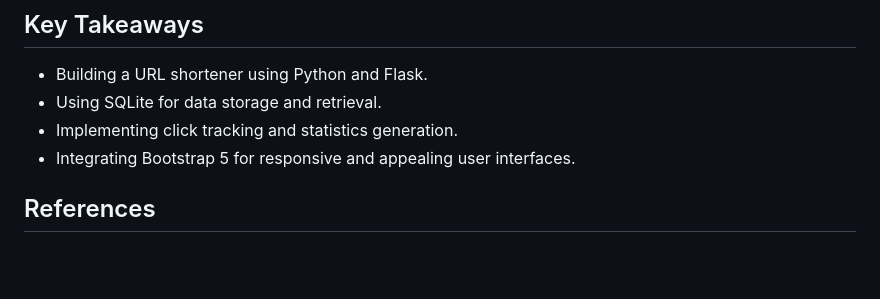
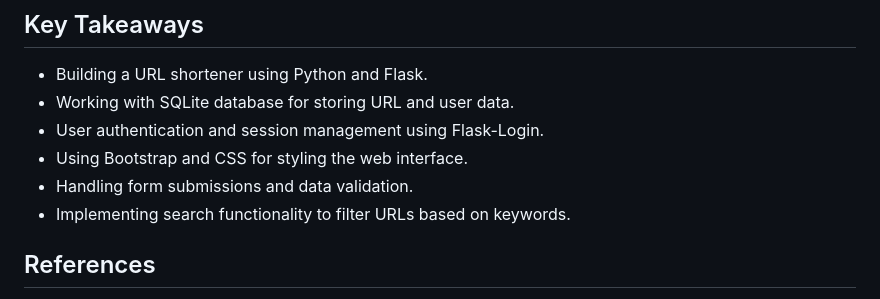
Before and after one commit to antriksh123/shortly, a Markdown page: README.md, the part around the change printed below. Rendered like a GitHub page; blank space fills up the shorter version.

```diff
--- a/README.md
+++ b/README.md
@@ -43,9 +43,11 @@ Shortly is built using the following technologies:
 
 ## Key Takeaways
 - Building a URL shortener using Python and Flask.
-- Using SQLite for data storage and retrieval.
-- Implementing click tracking and statistics generation.
-- Integrating Bootstrap 5 for responsive and appealing user interfaces.
+- Working with SQLite database for storing URL and user data.
+- User authentication and session management using Flask-Login.
+- Using Bootstrap and CSS for styling the web interface.
+- Handling form submissions and data validation.
+- Implementing search functionality to filter URLs based on keywords.
 
 ## References
 - https://flask.palletsprojects.com/en/2.3.x/
```
Also changed, not shown: other parts of README.md (+1 -1 lines).
